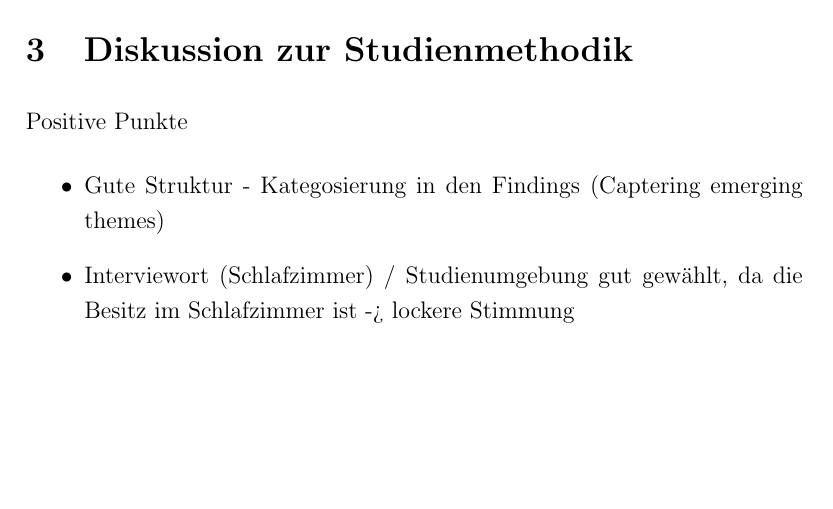
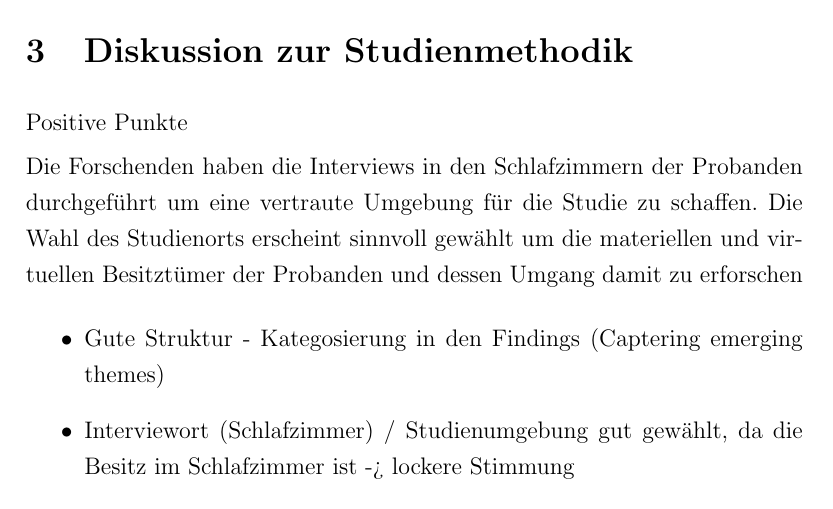
Before and after one commit to SerQuicky/hsfl-qrm-paper-review, a LaTeX document (review_paper/document.tex): part of page 4 of 6, cut so that both start at the same text, the shorter picture padded with empty space. Compiled offline with pdfLaTeX.

Commit message:
Update Diskussion

```diff
--- a/review_paper/document.tex
+++ b/review_paper/document.tex
@@ -78,6 +78,7 @@
 
 	Positive Punkte
 
+	Die Forschenden haben die Interviews in den Schlafzimmern der Probanden durchgeführt um eine vertraute Umgebung für die Studie zu schaffen. Die Wahl des Studienorts erscheint sinnvoll gewählt um die materiellen und virtuellen Besitztümer der Probanden und dessen Umgang damit zu erforschen
 	\begin{itemize}
 	\item Gute Struktur - Kategosierung in den Findings (Captering emerging themes)
  	\item Interviewort (Schlafzimmer) / Studienumgebung  gut gewählt, da die Besitz im Schlafzimmer ist -> lockere Stimmung
```
